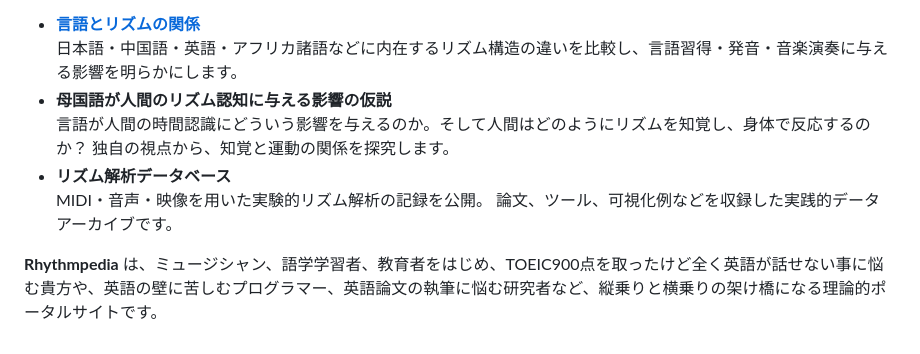
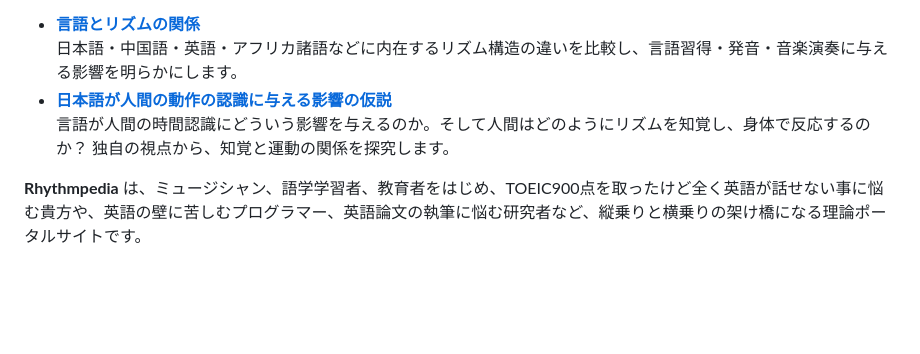
Before and after one commit to ats4u/rhythmpress, a Markdown page: index.md, the part around the change. Rendered like a GitHub page; blank space fills up the shorter version.

```diff
--- a/index.md
+++ b/index.md
@@ -25,10 +25,12 @@ title: リズムペディア
     以上のリズム分析結果を加味した上で考え得る全てのポリリズムパターンを解析します。
 - [**言語とリズムの関係**](practical-analysys/index.md)
     日本語・中国語・英語・アフリカ諸語などに内在するリズム構造の違いを比較し、言語習得・発音・音楽演奏に与える影響を明らかにします。
-- **母国語が人間のリズム認知に与える影響の仮説**
+- [**日本語が人間の動作の認識に与える影響の仮説**](japanese-phonetic-hypothesys/index.md)
   言語が人間の時間認識にどういう影響を与えるのか。そして人間はどのようにリズムを知覚し、身体で反応するのか？ 独自の視点から、知覚と運動の関係を探究します。
+<!--
 - **リズム解析データベース**
   MIDI・音声・映像を用いた実験的リズム解析の記録を公開。
   論文、ツール、可視化例などを収録した実践的データアーカイブです。
+-->
 
-**Rhythmpedia** は、ミュージシャン、語学学習者、教育者をはじめ、TOEIC900点を取ったけど全く英語が話せない事に悩む貴方や、英語の壁に苦しむプログラマー、英語論文の執筆に悩む研究者など、縦乗りと横乗りの架け橋になる理論的ポータルサイトです。
+**Rhythmpedia** は、ミュージシャン、語学学習者、教育者をはじめ、TOEIC900点を取ったけど全く英語が話せない事に悩む貴方や、英語の壁に苦しむプログラマー、英語論文の執筆に悩む研究者など、縦乗りと横乗りの架け橋になる理論ポータルサイトです。
```
Also changed, not shown: japanese-phonetic-hypothesys/collide-with-japanese.md (added, +16 -0 lines), japanese-phonetic-hypothesys/index.md (added, +5 -0 lines).
